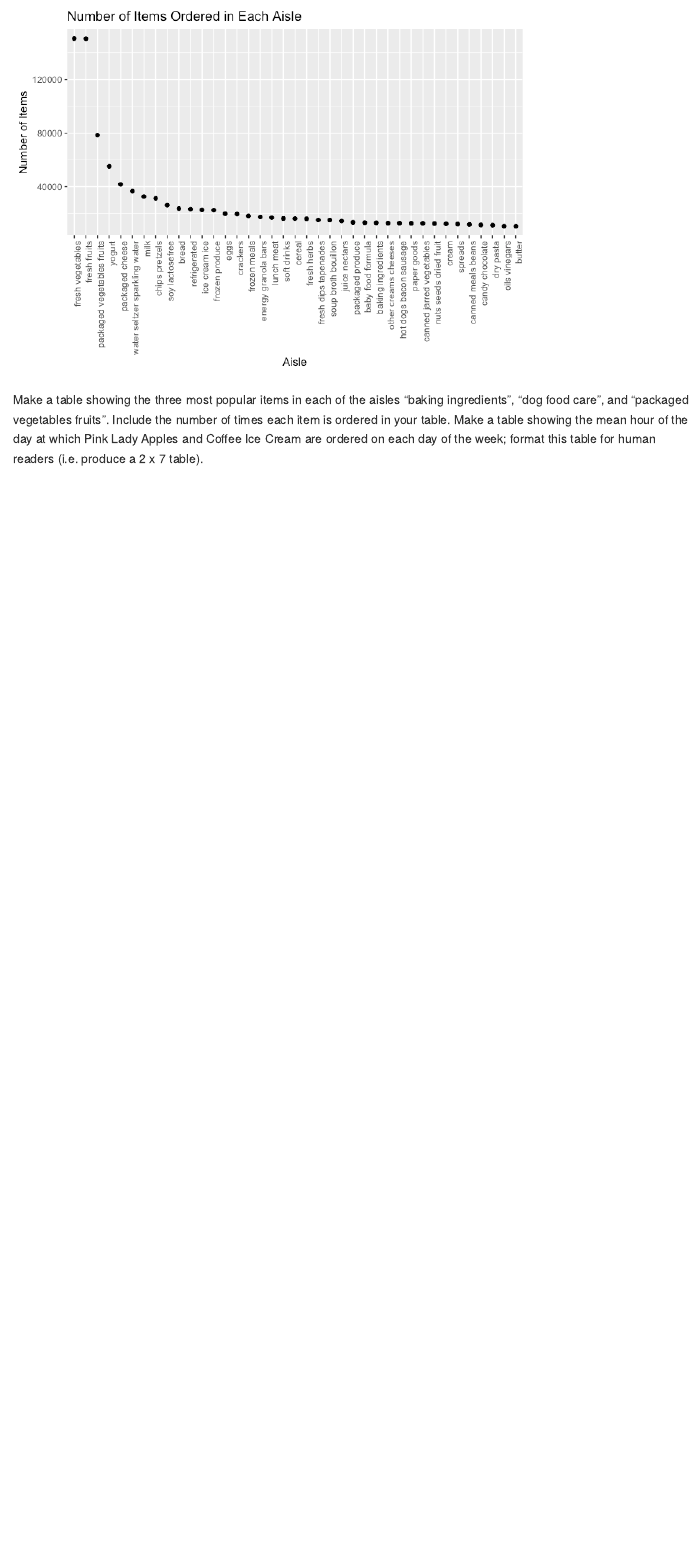
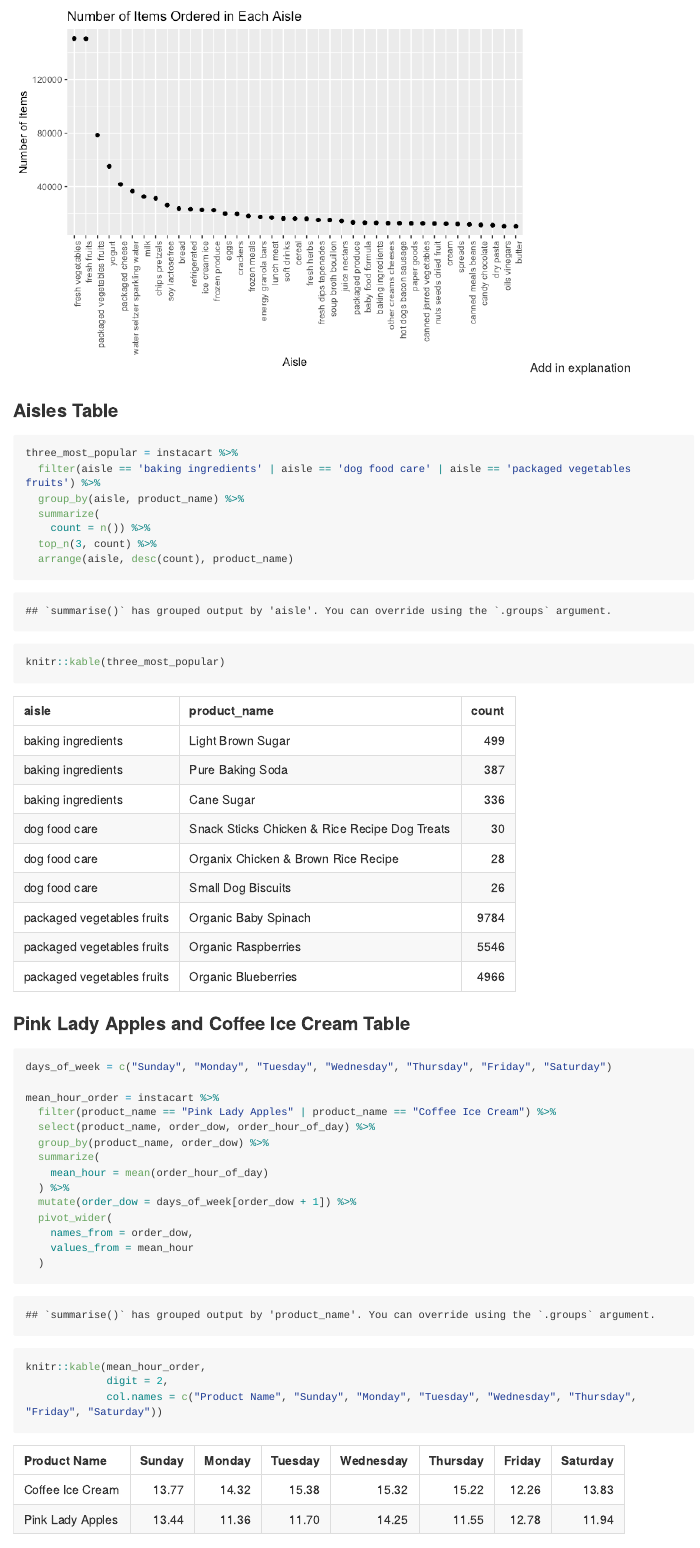
Before and after one commit to msv2137/p8105_hw3_msv2137, an R Markdown document (p8105_hw3_msv2137.Rmd): the page in a window 1100 px wide, from 3350 px down. The pictures show the output file p8105_hw3_msv2137.md that the author committed with the source, drawn offline in the style of GitHub; long lines of code are wrapped.

Commit message:
made a table showing the mean hour of the day at which Pink Lady Apples and Coffee Ice Cream are ordered on each day of the week. formatted this table for human readers (i.e. produce a 2 x 7 table), knit document

````diff
--- a/p8105_hw3_msv2137.Rmd
+++ b/p8105_hw3_msv2137.Rmd
@@ -80,7 +80,39 @@ aisle_plot = instacart %>%
 
 aisle_plot
 ```
+Add in explanation
 
+### Aisles Table
 
-Make a table showing the three most popular items in each of the aisles “baking ingredients”, “dog food care”, and “packaged vegetables fruits”. Include the number of times each item is ordered in your table.
-Make a table showing the mean hour of the day at which Pink Lady Apples and Coffee Ice Cream are ordered on each day of the week; format this table for human readers (i.e. produce a 2 x 7 table).
+```{r}
+three_most_popular = instacart %>%
+  filter(aisle == 'baking ingredients' | aisle == 'dog food care' | aisle == 'packaged vegetables fruits') %>%
+  group_by(aisle, product_name) %>%
+  summarize(
+    count = n()) %>%
+  top_n(3, count) %>%
+  arrange(aisle, desc(count), product_name)
+knitr::kable(three_most_popular)
+```
+
+### Pink Lady Apples and Coffee Ice Cream Table
+
+```{r}
+days_of_week = c("Sunday", "Monday", "Tuesday", "Wednesday", "Thursday", "Friday", "Saturday")
+
+mean_hour_order = instacart %>%
+  filter(product_name == "Pink Lady Apples" | product_name == "Coffee Ice Cream") %>%
+  select(product_name, order_dow, order_hour_of_day) %>%
+  group_by(product_name, order_dow) %>%
+  summarize(
+    mean_hour = mean(order_hour_of_day)
+  ) %>%
+  mutate(order_dow = days_of_week[order_dow + 1]) %>%
+  pivot_wider(
+    names_from = order_dow,
+    values_from = mean_hour
+  )
+knitr::kable(mean_hour_order,
+             digit = 2,
+             col.names = c("Product Name", "Sunday", "Monday", "Tuesday", "Wednesday", "Thursday", "Friday", "Saturday"))
+```
````
Also changed, not shown: p8105_hw3_msv2137.md.
